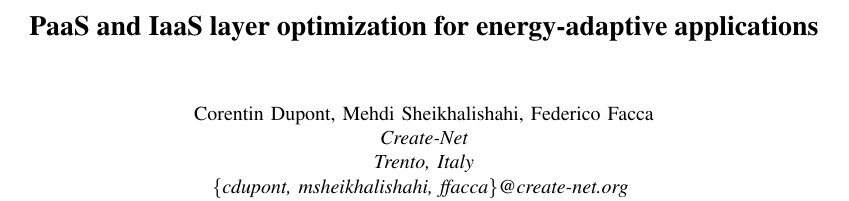
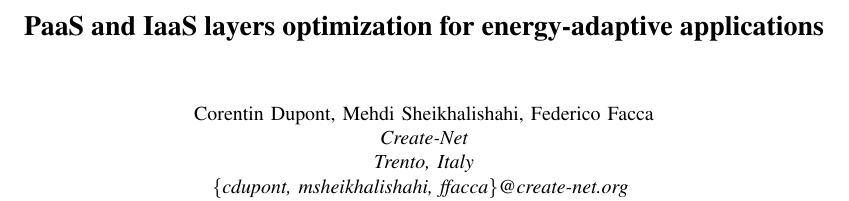
Before and after one commit to cdupont/SGSC, a LaTeX paper (main.tex): part of page 1 of 4, cut so that both start at the same text. Compiled offline with pdfLaTeX.

Commit message:
cosmetics

```diff
--- a/main.tex
+++ b/main.tex
@@ -33,7 +33,7 @@
 
 \begin{document}
 
-\title{PaaS and IaaS layer optimization for energy-adaptive applications}
+\title{PaaS and IaaS layers optimization for energy-adaptive applications}
 
 \author{\IEEEauthorblockN{Corentin Dupont, Mehdi Sheikhalishahi, Federico Facca}
 \IEEEauthorblockA{Create-Net\\
```
Also changed, not shown: sfa.tex (+1 -1 lines).
